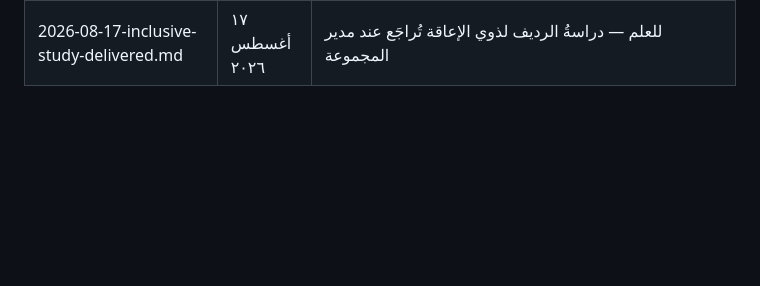
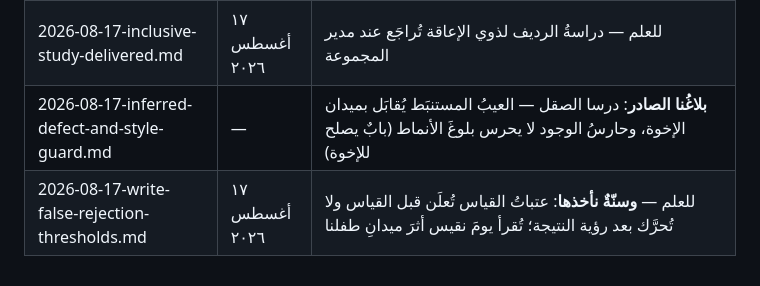
Before and after one commit to qataruts/english, a Markdown page: docs/FAMILY_MAIL.md, the part around the change. Rendered like a GitHub page; blank space fills up the shorter version.

Commit message:
إيصالُ بريد ١٧ أغسطس وقيدُ سنّة العتبات المعلَنة قبل القياس
Co-Authored-By: Claude Fable 5 <noreply@anthropic.com>

```diff
--- a/docs/FAMILY_MAIL.md
+++ b/docs/FAMILY_MAIL.md
@@ -58,3 +58,5 @@
 | 2026-08-17-write-false-rejection-measurement.md | ١٧ أغسطس ٢٠٢٦ | للعلم (الإجراء عند اكتب) — **ويعنينا مبدؤه**: قلقُ المالك يُغلق بالأرقام لا بالطمأنة؛ ولا محرّكَ عندنا يحكم على أثر يدٍ (حدُّ نطاقنا: لا قياسَ نطق ولا كتابة) |
 | 2026-08-17-support-and-placement-coexist.md | ١٧ أغسطس ٢٠٢٦ | للعلم وقيدٌ لمستوانا الثاني: الدعمُ واللحاق يجتمعان — **والعونُ الذي يريح يُسمح والذي يجيب يُمنع** |
 | 2026-08-17-inclusive-study-delivered.md | ١٧ أغسطس ٢٠٢٦ | للعلم — دراسةُ الرديف لذوي الإعاقة تُراجَع عند مدير المجموعة |
+| 2026-08-17-inferred-defect-and-style-guard.md | — | **بلاغُنا الصادر**: درسا الصقل — العيبُ المستنبَط يُقابَل بميدان الإخوة، وحارسُ الوجود لا يحرس بلوغَ الأنماط (بابٌ يصلح للإخوة) |
+| 2026-08-17-write-false-rejection-thresholds.md | ١٧ أغسطس ٢٠٢٦ | للعلم — **وسنّةٌ نأخذها**: عتباتُ القياس تُعلَن قبل القياس ولا تُحرَّك بعد رؤية النتيجة؛ تُقرأ يومَ نقيس أثرَ ميدانِ طفلنا |
```
